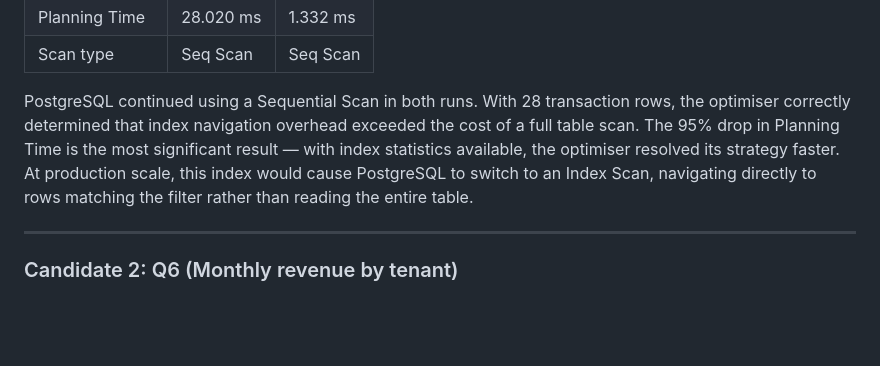
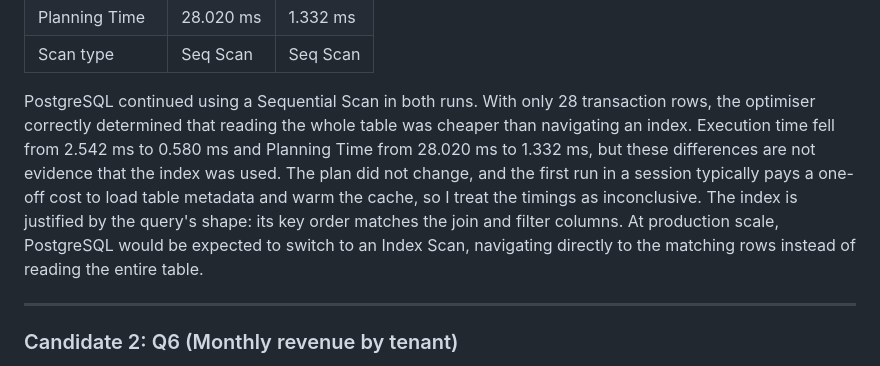
Before and after one commit to israel-oye/advanced-database-portfolio, a Markdown page: portfolio-2-query-optimisation/README.md, the part around the change. Rendered like a GitHub page; blank space fills up the shorter version.

Commit message:
update documentation

```diff
--- a/portfolio-2-query-optimisation/README.md
+++ b/portfolio-2-query-optimisation/README.md
@@ -62,14 +62,17 @@ CREATE INDEX idx_transactions_member_schedule
 | Planning Time | 28.020 ms | 1.332 ms |
 | Scan type | Seq Scan | Seq Scan |
 
-PostgreSQL continued using a Sequential Scan in both runs. With 28
-transaction rows, the optimiser correctly determined that index
-navigation overhead exceeded the cost of a full table scan. The
-95% drop in Planning Time is the most significant result — with
-index statistics available, the optimiser resolved its strategy
-faster. At production scale, this index would cause PostgreSQL to
-switch to an Index Scan, navigating directly to rows matching the
-filter rather than reading the entire table.
+PostgreSQL continued using a Sequential Scan in both runs. With only 28
+transaction rows, the optimiser correctly determined that reading the whole
+table was cheaper than navigating an index. Execution time fell from
+2.542 ms to 0.580 ms and Planning Time from 28.020 ms to 1.332 ms, but these
+differences are not evidence that the index was used. The plan did not
+change, and the first run in a session typically pays a one-off cost to load
+table metadata and warm the cache, so I treat the timings as inconclusive.
+The index is justified by the query's shape: its key order matches the join
+and filter columns. At production scale, PostgreSQL would be expected to
+switch to an Index Scan, navigating directly to the matching rows instead of
+reading the entire table.
 
 ---
 
```
Also changed, not shown: portfolio-2-query-optimisation/screenshots/Q4 - Fetch members yet to SUCCESSFULLY pay for a specific due schedule.png (renamed from portfolio-2-query-optimisation/screenshots/Q4 - Fetch members yet to pay dues.png), 1 other file.
